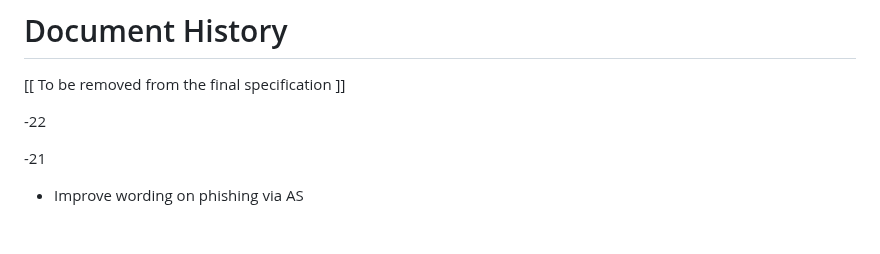
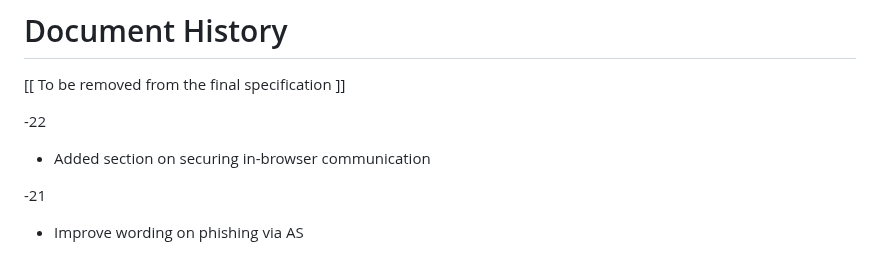
Before and after one commit to oauthstuff/draft-ietf-oauth-security-topics, a Markdown page: documenthistory.md, the part around the change. Drawn GitHub-style; blank space fills up the shorter version.

Commit message:
Add document history entry

```diff
--- a/documenthistory.md
+++ b/documenthistory.md
@@ -3,6 +3,8 @@
    [[ To be removed from the final specification ]]
 
    -22
+
+   * Added section on securing in-browser communication
 
    -21
 
```
